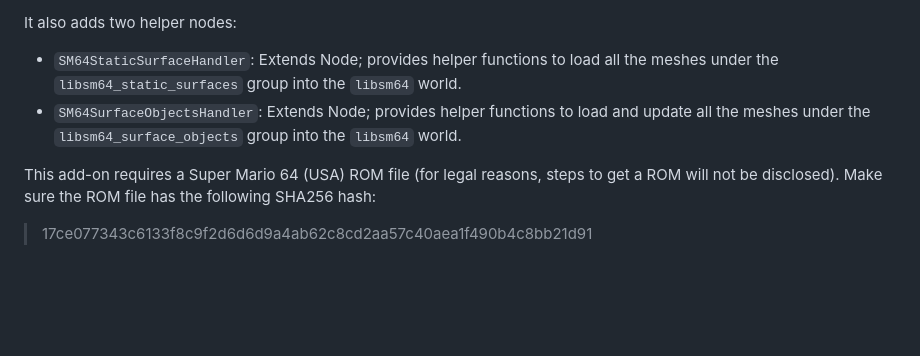
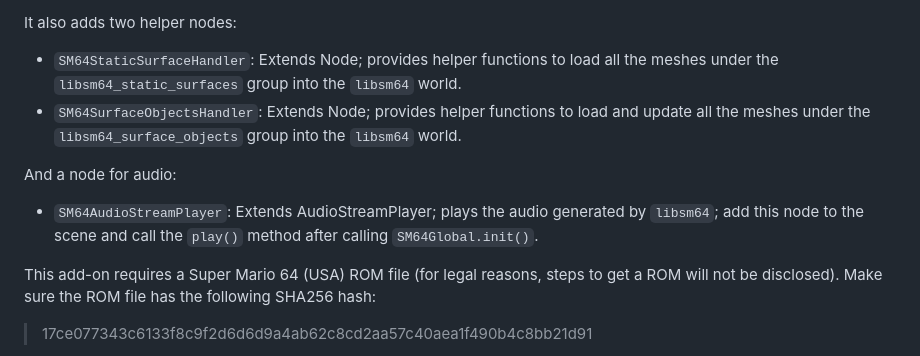
Before and after one commit to Brawmario/libsm64-godot, a Markdown page: README.md, the part around the change. Drawn GitHub-style; blank space fills up the shorter version.

Commit message:
Add SM64AudioStreamPlayer description to README.md

```diff
--- a/README.md
+++ b/README.md
@@ -38,6 +38,10 @@ It also adds two helper nodes:
 - `SM64StaticSurfaceHandler`: Extends Node; provides helper functions to load all the meshes under the `libsm64_static_surfaces` group into the `libsm64` world.
 - `SM64SurfaceObjectsHandler`: Extends Node; provides helper functions to load and update all the meshes under the `libsm64_surface_objects` group into the `libsm64` world.
 
+And a node for audio:
+
+- `SM64AudioStreamPlayer`: Extends AudioStreamPlayer; plays the audio generated by `libsm64`; add this node to the scene and call the `play()` method after calling `SM64Global.init()`.
+
 This add-on requires a Super Mario 64 (USA) ROM file (for legal reasons, steps to get a ROM will not be disclosed). Make sure the ROM file has the following SHA256 hash:
 
 >17ce077343c6133f8c9f2d6d6d9a4ab62c8cd2aa57c40aea1f490b4c8bb21d91
```
